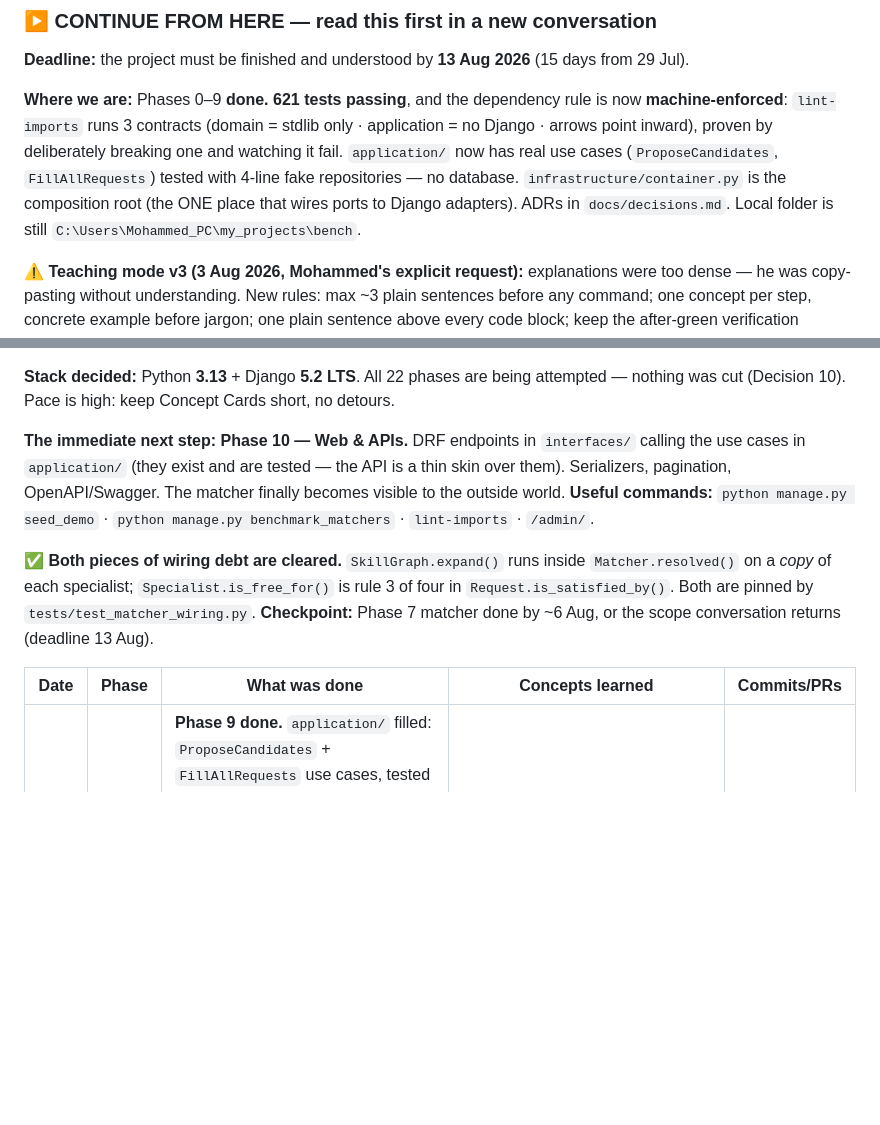
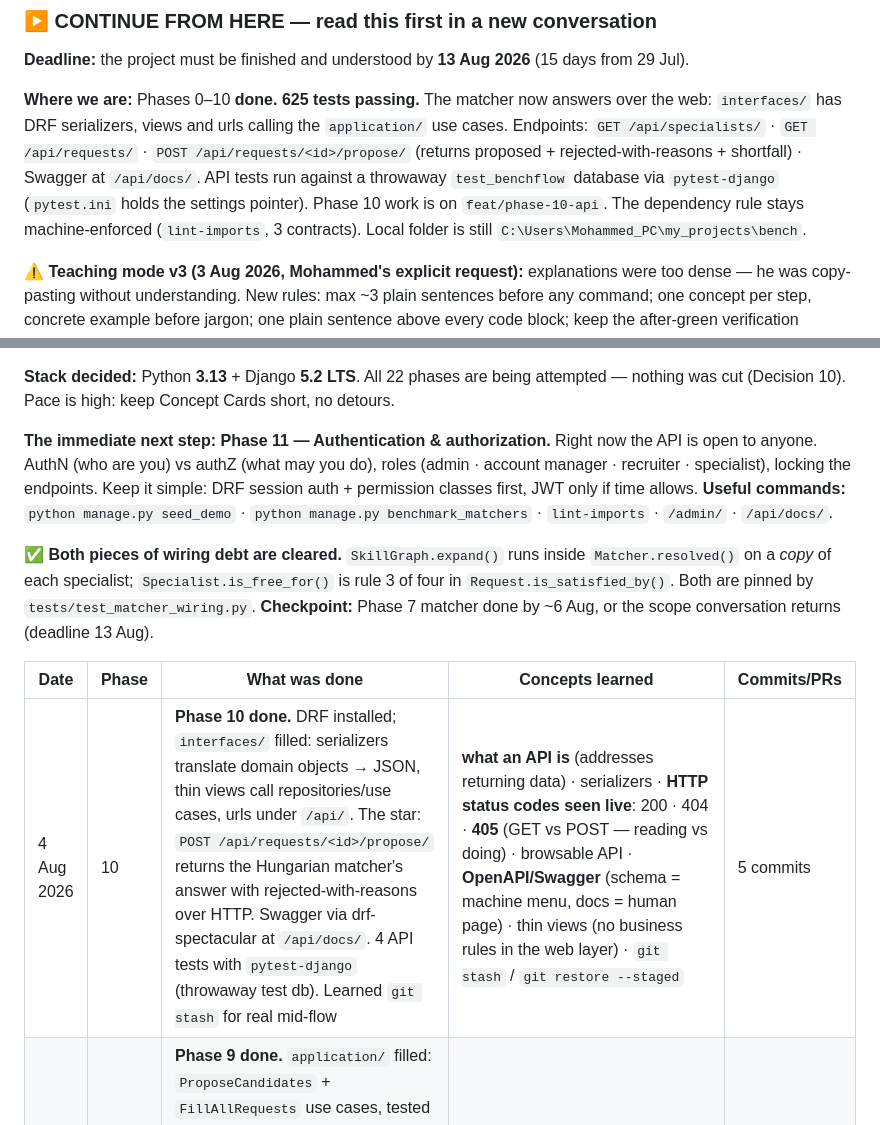
Before and after one commit to Shakarneh/BenchFlow, a Markdown page: CLAUDE.md, 2 parts joined by grey strips. GitHub-like rendering; blank space fills up the shorter version.

Commit message:
Record Phase 10: DRF API, Swagger and API tests

```diff
--- a/CLAUDE.md
+++ b/CLAUDE.md
@@ -437,12 +437,13 @@ A phase is done when **all** of these are true:
 
 **Deadline:** the project must be finished and understood by **13 Aug 2026** (15 days from 29 Jul).
 
-**Where we are:** Phases 0–9 **done.** **621 tests passing**, and the dependency rule is now
-**machine-enforced**: `lint-imports` runs 3 contracts (domain = stdlib only · application = no
-Django · arrows point inward), proven by deliberately breaking one and watching it fail.
-`application/` now has real use cases (`ProposeCandidates`, `FillAllRequests`) tested with 4-line
-fake repositories — no database. `infrastructure/container.py` is the composition root (the ONE
-place that wires ports to Django adapters). ADRs in `docs/decisions.md`.
+**Where we are:** Phases 0–10 **done.** **625 tests passing.** The matcher now answers over the
+web: `interfaces/` has DRF serializers, views and urls calling the `application/` use cases.
+Endpoints: `GET /api/specialists/` · `GET /api/requests/` · `POST /api/requests/<id>/propose/`
+(returns proposed + rejected-with-reasons + shortfall) · Swagger at `/api/docs/`.
+API tests run against a throwaway `test_benchflow` database via `pytest-django` (`pytest.ini`
+holds the settings pointer). Phase 10 work is on `feat/phase-10-api`.
+The dependency rule stays machine-enforced (`lint-imports`, 3 contracts).
 Local folder is still `C:\Users\Mohammed_PC\my_projects\bench`.
 
 **⚠️ Teaching mode v3 (3 Aug 2026, Mohammed's explicit request):** explanations were too dense —
@@ -526,11 +527,12 @@ Grand Walkthrough of the whole codebase.
 **Stack decided:** Python **3.13** + Django **5.2 LTS**. All 22 phases are being attempted — nothing
 was cut (Decision 10). Pace is high: keep Concept Cards short, no detours.
 
-**The immediate next step:** **Phase 10 — Web & APIs.** DRF endpoints in `interfaces/` calling the
-use cases in `application/` (they exist and are tested — the API is a thin skin over them).
-Serializers, pagination, OpenAPI/Swagger. The matcher finally becomes visible to the outside world.
+**The immediate next step:** **Phase 11 — Authentication & authorization.** Right now the API is
+open to anyone. AuthN (who are you) vs authZ (what may you do), roles (admin · account manager ·
+recruiter · specialist), locking the endpoints. Keep it simple: DRF session auth + permission
+classes first, JWT only if time allows.
 **Useful commands:** `python manage.py seed_demo` · `python manage.py benchmark_matchers` ·
-`lint-imports` · `/admin/`.
+`lint-imports` · `/admin/` · `/api/docs/`.
 
 ✅ **Both pieces of wiring debt are cleared.** `SkillGraph.expand()` runs inside `Matcher.resolved()`
 on a *copy* of each specialist; `Specialist.is_free_for()` is rule 3 of four in
@@ -539,6 +541,7 @@ on a *copy* of each specialist; `Specialist.is_free_for()` is rule 3 of four in
 
 | Date | Phase | What was done | Concepts learned | Commits/PRs |
 |---|---|---|---|---|
+| 4 Aug 2026 | 10 | **Phase 10 done.** DRF installed; `interfaces/` filled: serializers translate domain objects → JSON, thin views call repositories/use cases, urls under `/api/`. The star: `POST /api/requests/<id>/propose/` returns the Hungarian matcher's answer with rejected-with-reasons over HTTP. Swagger via drf-spectacular at `/api/docs/`. 4 API tests with `pytest-django` (throwaway test db). Learned `git stash` for real mid-flow | **what an API is** (addresses returning data) · serializers · **HTTP status codes seen live**: 200 · 404 · **405** (GET vs POST — reading vs doing) · browsable API · **OpenAPI/Swagger** (schema = machine menu, docs = human page) · thin views (no business rules in the web layer) · `git stash` / `git restore --staged` | 5 commits |
 | 3 Aug 2026 | 9 | **Phase 9 done.** `application/` filled: `ProposeCandidates` + `FillAllRequests` use cases, tested by 10 tests with 4-line fake repositories — zero database. `infrastructure/container.py` = composition root. `import-linter` with 3 contracts; **deliberately broke the rule** (`django` import inside `domain/skill.py`) → build failed naming file+line → removed it → green. 3 ADRs in `docs/decisions.md`. **Teaching mode v3 adopted** — plain words, one concept per step, map over bricks | **use cases / application layer** · **composition root** · **dependency injection** (things arrive as constructor arguments) · fakes vs mocks · machine-enforced architecture · **ADRs** · config error vs check failure (the `include_external_packages` lesson) | 3 commits |
 | 3 Aug 2026 | 8 | **Phase 8 done.** Two patterns were already in the code (Strategy, Repository) — named them rather than rebuilt them. Then three real builds: **Specification** (`Request.is_satisfied_by` refactored from one boolean into composable rule objects with `&` `\|` `~`, and `reasons_against()` that names every failure), **State** (`Pipeline` with an `ALLOWED` transition table, Mohammed typed the guard; frozen append-only history; `time_to_fill()` = the «3 дня» promise), **Observer** (`EventBus`, frozen past-tense events, pipeline announces without knowing who listens). Factory considered and **rejected** in writing. `docs/patterns.md` | **Specification** & why composable rules beat a compound boolean (explainability as a feature) · dunder operator overloading (`__and__`/`__or__`/`__invert__`) · **State machines** — rules as a data table, not branching code; illegal states unrepresentable · audit trails & frozen history · **Observer / domain events** · past-tense event naming · Open/Closed at system level · **when a pattern is overkill** — and writing the rejection down | 4 commits |
 | 2 Aug 2026 | 7 | **Phase 7 done — the centrepiece.** Cleared both pieces of wiring debt (skill graph + calendar now run inside real matching, pinned by tests). Added multi-request `assign()` so requests compete for one pool. Then three matchers: `GreedyMatcher`, exhaustive `OptimalMatcher` (Mohammed typed `is_better` — the objective function), and `HungarianMatcher` (Mohammed typed `cell_cost` — the penalty encoding). Verified by **oracle testing**: 200 random worlds where Hungarian must match the exhaustive answer exactly, plus 300 more asserting invariants. Benchmarked across 7 world sizes; wrote up `docs/matching.md`. **579 tests** | **the assignment problem** · bipartite graphs · **locally vs globally optimal** (greedy strands a client to save 47) · order-dependence as a correctness smell · **objective functions** as business decisions · **the Hungarian algorithm** & potentials as generalised row/column reduction · **penalty encoding** to turn "fill first, then save" into pure arithmetic · integer cents for exactness · padding to square · **oracle testing** — how to trust an algorithm you did not derive · seeded randomised testing · O(n log n) vs O(k^n) vs O(n³) measured, not claimed | 4 commits |
```
